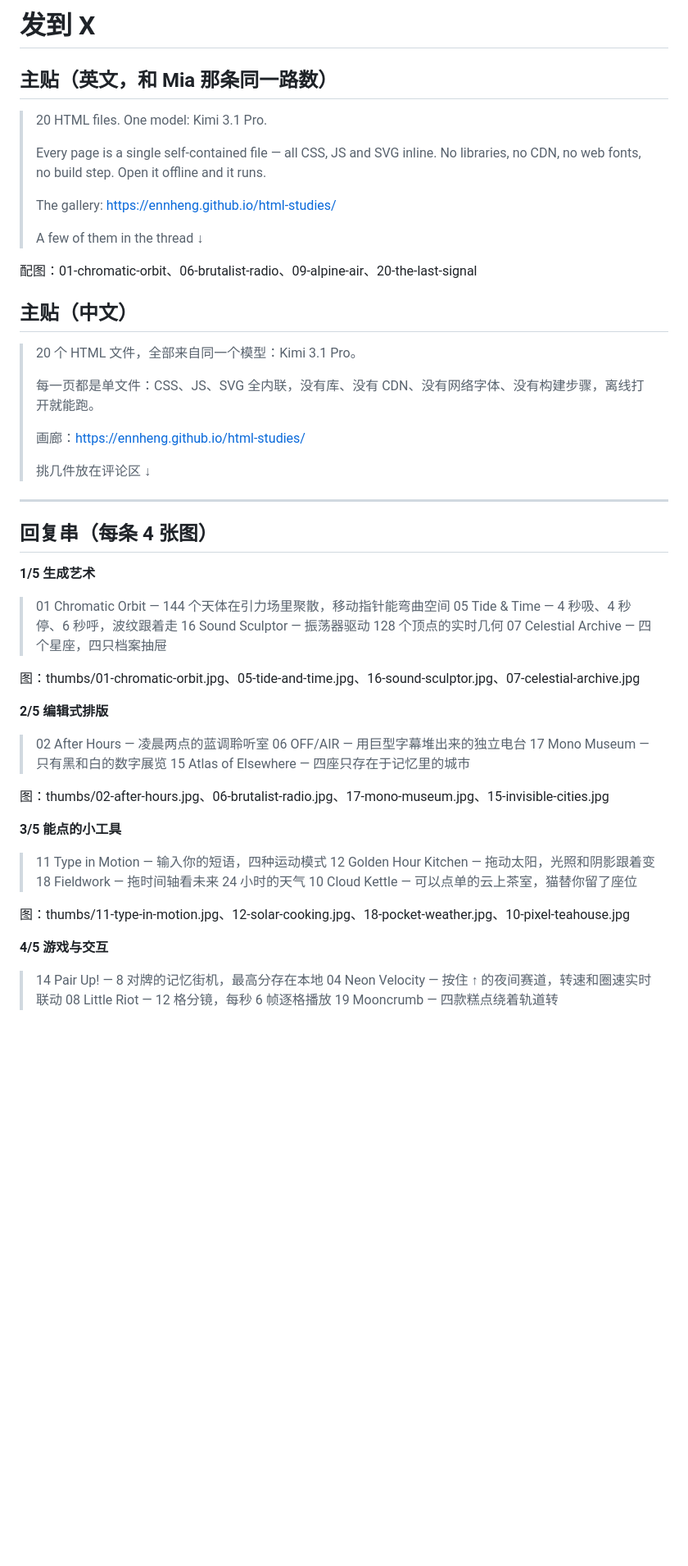
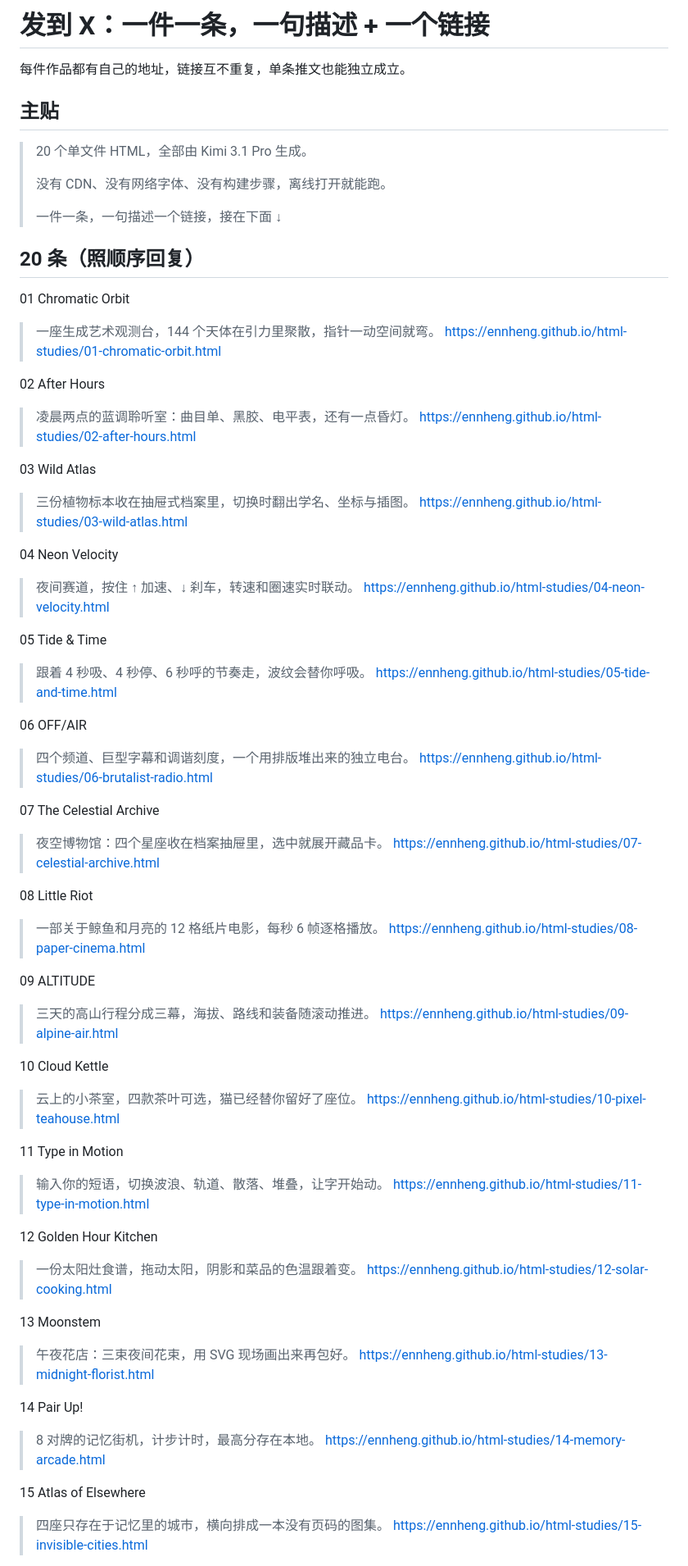
Before and after one commit to ennheng/html-studies, a Markdown page: X发布文案.md, the part around one of its changes. Shown at 82% size. Rendered like a GitHub page; blank space fills up the shorter version.

Commit message:
Rewrite thread as one work per tweet with individual links

```diff
--- a/X发布文案.md
+++ b/X发布文案.md
@@ -1,62 +1,74 @@
-# 发到 X
+# 发到 X：一件一条，一句描述 + 一个链接
 
-## 主贴（英文，和 Mia 那条同一路数）
+每件作品都有自己的地址，链接互不重复，单条推文也能独立成立。
 
-> 20 HTML files. One model: Kimi 3.1 Pro.
+## 主贴
+
+> 20 个单文件 HTML，全部由 Kimi 3.1 Pro 生成。
 >
-> Every page is a single self-contained file — all CSS, JS and SVG inline. No libraries, no CDN, no web fonts, no build step. Open it offline and it runs.
+> 没有 CDN、没有网络字体、没有构建步骤，离线打开就能跑。
 >
-> The gallery: https://ennheng.github.io/html-studies/
->
-> A few of them in the thread ↓
+> 一件一条，一句描述一个链接，接在下面 ↓
 
-配图：01-chromatic-orbit、06-brutalist-radio、09-alpine-air、20-the-last-signal
+## 20 条（照顺序回复）
 
-## 主贴（中文）
+01 Chromatic Orbit
+> 一座生成艺术观测台，144 个天体在引力里聚散，指针一动空间就弯。
+> https://ennheng.github.io/html-studies/01-chromatic-orbit.html
 
-> 20 个 HTML 文件，全部来自同一个模型：Kimi 3.1 Pro。
->
-> 每一页都是单文件：CSS、JS、SVG 全内联，没有库、没有 CDN、没有网络字体、没有构建步骤，离线打开就能跑。
->
-> 画廊：https://ennheng.github.io/html-studies/
->
-> 挑几件放在评论区 ↓
+02 After Hours
+> 凌晨两点的蓝调聆听室：曲目单、黑胶、电平表，还有一点昏灯。
+> https://ennheng.github.io/html-studies/02-after-hours.html
 
----
+03 Wild Atlas
+> 三份植物标本收在抽屉式档案里，切换时翻出学名、坐标与插图。
+> https://ennheng.github.io/html-studies/03-wild-atlas.html
 
-## 回复串（每条 4 张图）
+04 Neon Velocity
+> 夜间赛道，按住 ↑ 加速、↓ 刹车，转速和圈速实时联动。
+> https://ennheng.github.io/html-studies/04-neon-velocity.html
 
-**1/5 生成艺术**
+05 Tide & Time
+> 跟着 4 秒吸、4 秒停、6 秒呼的节奏走，波纹会替你呼吸。
+> https://ennheng.github.io/html-studies/05-tide-and-time.html
 
-> 01 Chromatic Orbit — 144 个天体在引力场里聚散，移动指针能弯曲空间
-> 05 Tide & Time — 4 秒吸、4 秒停、6 秒呼，波纹跟着走
-> 16 Sound Sculptor — 振荡器驱动 128 个顶点的实时几何
-> 07 Celestial Archive — 四个星座，四只档案抽屉
+06 OFF/AIR
+> 四个频道、巨型字幕和调谐刻度，一个用排版堆出来的独立电台。
+> https://ennheng.github.io/html-studies/06-brutalist-radio.html
 
-图：thumbs/01-chromatic-orbit.jpg、05-tide-and-time.jpg、16-sound-sculptor.jpg、07-celestial-archive.jpg
+07 The Celestial Archive
+> 夜空博物馆：四个星座收在档案抽屉里，选中就展开藏品卡。
+> https://ennheng.github.io/html-studies/07-celestial-archive.html
 
-**2/5 编辑式排版**
+08 Little Riot
+> 一部关于鲸鱼和月亮的 12 格纸片电影，每秒 6 帧逐格播放。
+> https://ennheng.github.io/html-studies/08-paper-cinema.html
 
-> 02 After Hours — 凌晨两点的蓝调聆听室
-> 06 OFF/AIR — 用巨型字幕堆出来的独立电台
-> 17 Mono Museum — 只有黑和白的数字展览
-> 15 Atlas of Elsewhere — 四座只存在于记忆里的城市
+09 ALTITUDE
+> 三天的高山行程分成三幕，海拔、路线和装备随滚动推进。
+> https://ennheng.github.io/html-studies/09-alpine-air.html
 
-图：thumbs/02-after-hours.jpg、06-brutalist-radio.jpg、17-mono-museum.jpg、15-invisible-cities.jpg
+10 Cloud Kettle
+> 云上的小茶室，四款茶叶可选，猫已经替你留好了座位。
+> https://ennheng.github.io/html-studies/10-pixel-teahouse.html
 
-**3/5 能点的小工具**
+11 Type in Motion
+> 输入你的短语，切换波浪、轨道、散落、堆叠，让字开始动。
+> https://ennheng.github.io/html-studies/11-type-in-motion.html
 
-> 11 Type in Motion — 输入你的短语，四种运动模式
-> 12 Golden Hour Kitchen — 拖动太阳，光照和阴影跟着变
-> 18 Fieldwork — 拖时间轴看未来 24 小时的天气
-> 10 Cloud Kettle — 可以点单的云上茶室，猫替你留了座位
+12 Golden Hour Kitchen
+> 一份太阳灶食谱，拖动太阳，阴影和菜品的色温跟着变。
+> https://ennheng.github.io/html-studies/12-solar-cooking.html
 
-图：thumbs/11-type-in-motion.jpg、12-solar-cooking.jpg、18-pocket-weather.jpg、10-pixel-teahouse.jpg
+13 Moonstem
+> 午夜花店：三束夜间花束，用 SVG 现场画出来再包好。
+> https://ennheng.github.io/html-studies/13-midnight-florist.html
 
-**4/5 游戏与交互**
+14 Pair Up!
+> 8 对牌的记忆街机，计步计时，最高分存在本地。
+> https://ennheng.github.io/html-studies/14-memory-arcade.html
 
-> 14 Pair Up! — 8 对牌的记忆街机，最高分存在本地
-> 04 Neon Velocity — 按住 ↑ 的夜间赛道，转速和圈速实时联动
-> 08 Little Riot — 12 格分镜，每秒 6 帧逐格播放
-> 19 Mooncrumb — 四款糕点绕着轨道转
+15 Atlas of Elsewhere
+> 四座只存在于记忆里的城市，横向排成一本没有页码的图集。
+> https://ennheng.github.io/html-studies/15-invisible-cities.html
 
```
Also changed, not shown: other parts of X发布文案.md (+26 -28 lines).
